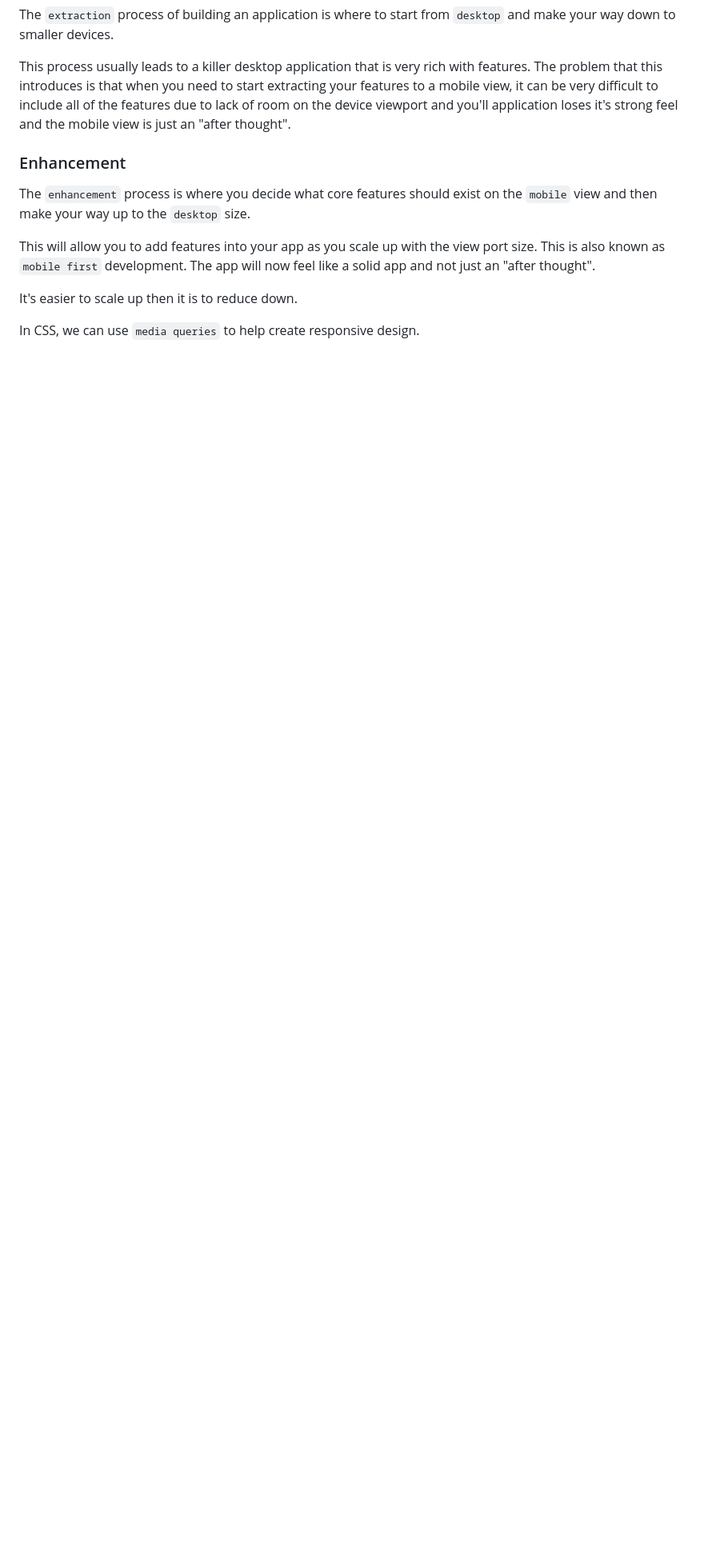
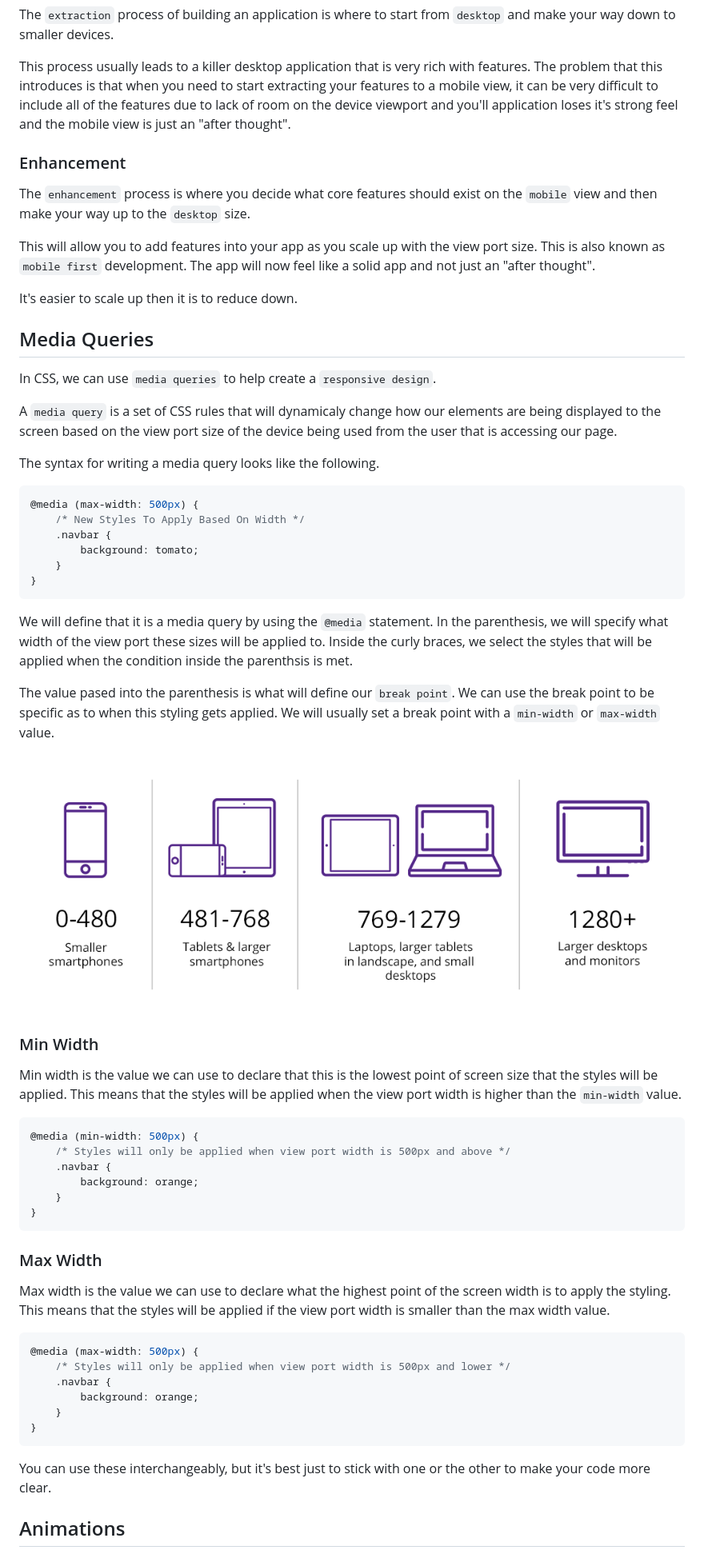
Before and after one commit to javascript-webdevelopment/html-css-three, a Markdown page: README.MD, the part around the change. Shown at 80% size. Drawn GitHub-style; pictures changed too: images/breakpoints.png (added); blank space fills up the shorter version.

Commit message:
added media queries and break points

````diff
--- a/README.MD
+++ b/README.MD
@@ -30,5 +30,55 @@ This will allow you to add features into your app as you scale up with the view
 
 It's easier to scale up then it is to reduce down.
 
+## Media Queries
 
-In CSS, we can use `media queries` to help create responsive design.
+In CSS, we can use `media queries` to help create a `responsive design`.
+
+A `media query` is a set of CSS rules that will dynamicaly change how our elements are being displayed to the screen based on the view port size of the device being used from the user that is accessing our page.
+
+The syntax for writing a media query looks like the following.
+
+```css
+@media (max-width: 500px) {
+    /* New Styles To Apply Based On Width */
+    .navbar {
+        background: tomato;
+    }
+}
+```
+
+We will define that it is a media query by using the `@media` statement. In the parenthesis, we will specify what width of the view port these sizes will be applied to. Inside the curly braces, we select the styles that will be applied when the condition inside the parenthsis is met.
+
+The value pased into the parenthesis is what will define our `break point`. We can use the break point to be specific as to when this styling gets applied. We will usually set a break point with a `min-width` or `max-width` value.
+
+![break points](images/breakpoints.png)
+
+### Min Width
+
+Min width is the value we can use to declare that this is the lowest point of screen size that the styles will be applied. This means that the styles will be applied when the view port width is higher than the `min-width` value.
+
+```css
+@media (min-width: 500px) {
+    /* Styles will only be applied when view port width is 500px and above */
+    .navbar {
+        background: orange;
+    }
+}
+```
+
+### Max Width
+
+Max width is the value we can use to declare what the highest point of the screen width is to apply the styling. This means that the styles will be applied if the view port width is smaller than the max width value.
+
+```css
+@media (max-width: 500px) {
+    /* Styles will only be applied when view port width is 500px and lower */
+    .navbar {
+        background: orange;
+    }
+}
+```
+
+You can use these interchangeably, but it's best just to stick with one or the other to make your code more clear.
+
+## Animations
````
Also changed, not shown: 3 other files.
